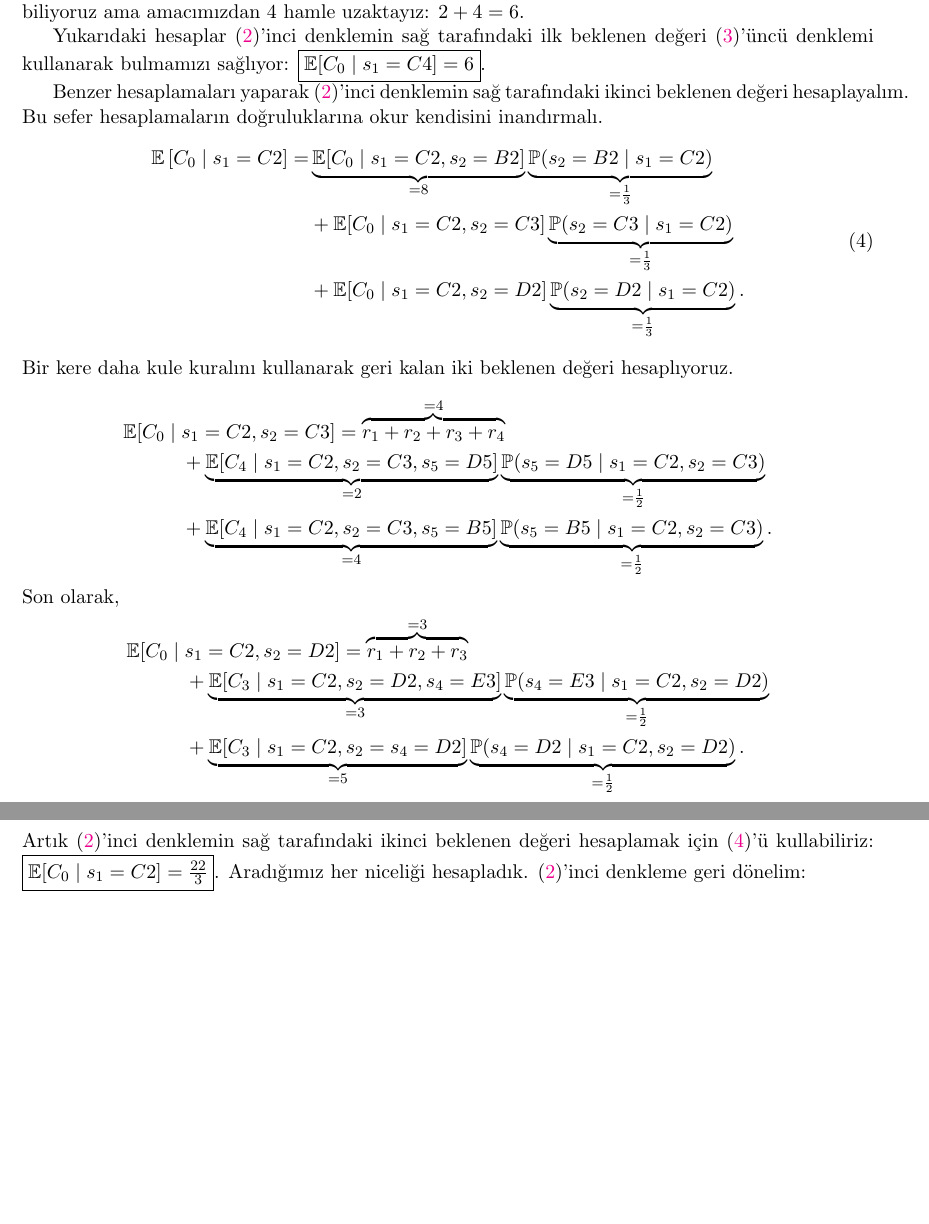
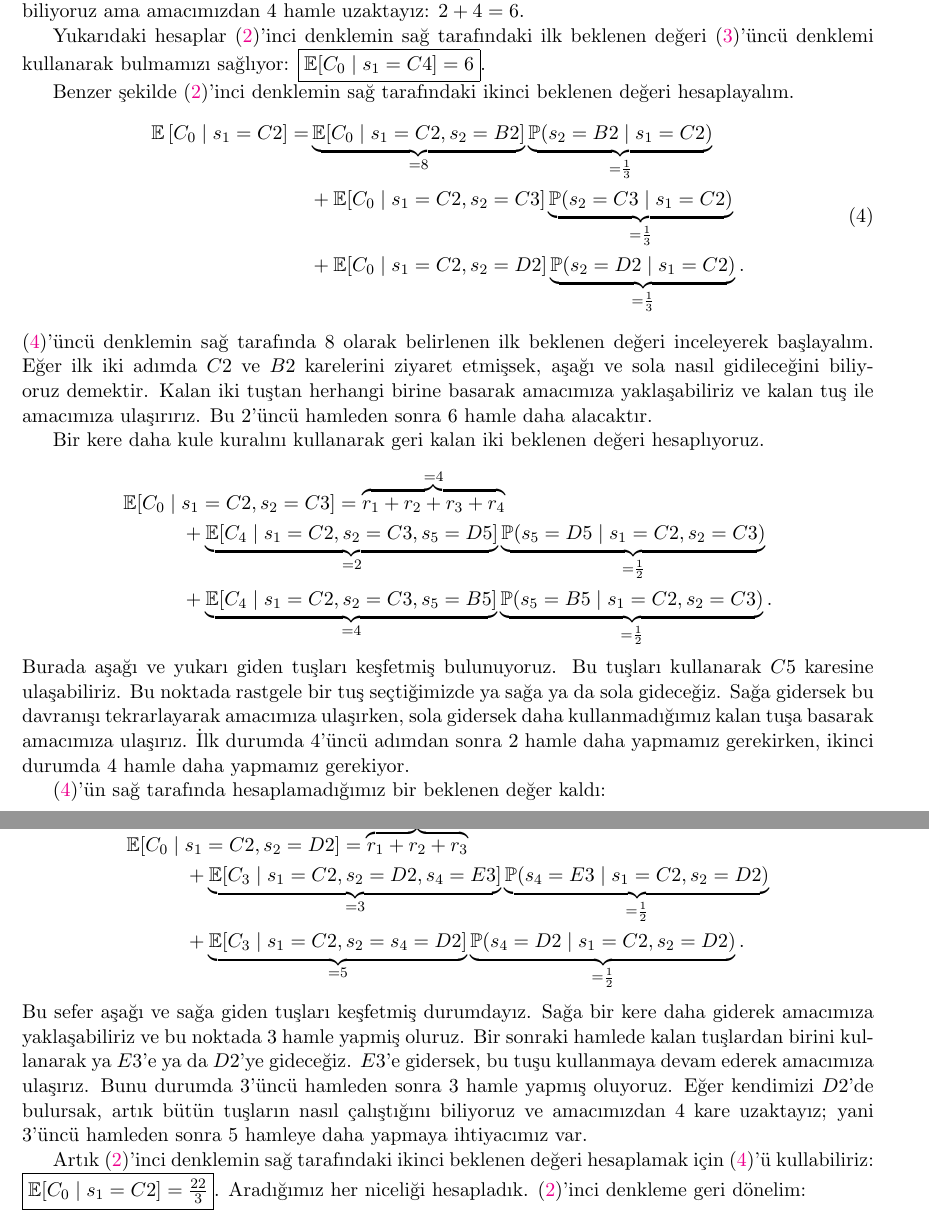
Before and after one commit to Symplectomorphism/miscellaneous, a LaTeX document (dolambac/TeX/root.tex, which reads dolambac/TeX/contents/solution.tex): two parts of pages 3 and 4 of 4, joined at a grey line, cut so that both start at the same text, the shorter picture padded with empty space. Compiled offline with pdfLaTeX.

Commit message:
Aciklamayi genislettim.

```diff
--- a/dolambac/TeX/contents/solution.tex
+++ b/dolambac/TeX/contents/solution.tex
@@ -174,9 +175,10 @@ bulmam{\i}z{\i} sa\u{g}l{\i}yor: \fbox{$\mathbb{E}[C_0 \mid s_1=C4] = 6$}.
 % \end{equation*}
 % %
 
-Benzer hesaplamalar{\i} yaparak~\eqref{eq:tower1}'inci denklemin sa\u{g}
-taraf{\i}ndaki ikinci beklenen de\u{g}eri hesaplayal{\i}m. Bu sefer
-hesaplamalar{\i}n do\u{g}ruluklar{\i}na okur kendisini inand{\i}rmal{\i}.
+Benzer \c{s}ekilde~\eqref{eq:tower1}'inci denklemin sa\u{g} taraf{\i}ndaki
+ikinci beklenen de\u{g}eri hesaplayal{\i}m.
+% Bu sefer
+% hesaplamalar{\i}n do\u{g}ruluklar{\i}na okur kendisini inand{\i}rmal{\i}.
 %
 \begin{align}
     \begin{split}
@@ -189,6 +191,14 @@ hesaplamalar{\i}n do\u{g}ruluklar{\i}na okur kendisini inand{\i}rmal{\i}.
 \end{align}
 %
 \hphantom{aha} \\[-1ex]
+\eqref{eq:tower3}'\"{u}nc\"{u} denklemin sa\u{g} taraf{\i}nda $8$ olarak
+belirlenen ilk beklenen de\u{g}eri inceleyerek ba\c{s}layal{\i}m. E\u{g}er ilk
+iki ad{\i}mda $C2$ ve $B2$ karelerini ziyaret etmi\c{s}sek, a\c{s}a\u{g}{\i} ve
+sola nas{\i}l gidilece\u{g}ini biliyoruz demektir. Kalan iki tu\c{s}tan herhangi
+birine basarak amac{\i}m{\i}za yakla\c{s}abiliriz ve kalan tu\c{s} ile
+amac{\i}m{\i}za ula\c{s}{\i}r{\i}r{\i}z. Bu $2$'\"{u}nc\"{u} hamleden sonra $6$
+hamle daha alacakt{\i}r.
+
 Bir kere daha kule kural{\i}n{\i} kullanarak geri kalan iki beklenen de\u{g}eri
 hesapl{\i}yoruz.
 %
@@ -201,7 +211,18 @@ hesapl{\i}yoruz.
 \end{align*}
 %
 \hphantom{aha} \\[-2ex]
-Son olarak,
+Burada a\c{s}a\u{g}{\i} ve yukar{\i} giden tu\c{s}lar{\i} ke\c{s}fetmi\c{s}
+bulunuyoruz. Bu tu\c{s}lar{\i} kullanarak $C5$ karesine ula\c{s}abiliriz. Bu
+noktada rastgele bir tu\c{s} se\c{c}ti\u{g}imizde ya sa\u{g}a ya da sola
+gidece\u{g}iz. Sa\u{g}a gidersek bu davran{\i}\c{s}{\i} tekrarlayarak
+amac{\i}m{\i}za ula\c{s}{\i}rken, sola gidersek daha
+kullanmad{\i}\u{g}{\i}m{\i}z kalan tu\c{s}a basarak amac{\i}m{\i}za
+ula\c{s}{\i}r{\i}z. \.{I}lk durumda $4$'\"{u}nc\"{u} ad{\i}mdan sonra $2$ hamle
+daha yapmam{\i}z gerekirken, ikinci durumda $4$ hamle daha yapmam{\i}z
+gerekiyor.
+
+\eqref{eq:tower3}'\"{u}n sa\u{g} taraf{\i}nda hesaplamad{\i}\u{g}{\i}m{\i}z bir
+beklenen de\u{g}er kald{\i}:
 %
 \vspace{-2mm}
 \begin{align*}
@@ -212,6 +233,18 @@ Son olarak,
     \end{split}
 \end{align*}
 %
+\hphantom{aha} \\[-2ex]
+Bu sefer a\c{s}a\u{g}{\i} ve sa\u{g}a giden tu\c{s}lar{\i} ke\c{s}fetmi\c{s}
+durumday{\i}z. Sa\u{g}a bir kere daha giderek amac{\i}m{\i}za yakla\c{s}abiliriz
+ve bu noktada $3$ hamle yapm{i}\c{s} oluruz. Bir sonraki hamlede kalan
+tu\c{s}lardan birini kullanarak ya $E3$'e ya da $D2$'ye gidece\u{g}iz. $E3$'e
+gidersek, bu tu\c{s}u kullanmaya devam ederek amac{\i}m{\i}za
+ula\c{s}{\i}r{\i}z. Bunu durumda $3$'\"{u}nc\"{u} hamleden sonra $3$ hamle
+yapm{\i}\c{s} oluyoruz. E\u{g}er kendimizi $D2$'de bulursak, art{\i}k
+b\"{u}t\"{u}n tu\c{s}lar{\i}n nas{\i}l \c{c}al{\i}\c{s}t{\i}\u{g}{\i}n{\i}
+biliyoruz ve amac{\i}m{\i}zdan $4$ kare uzaktay{\i}z; yani $3$'\"{u}nc\"{u}
+hamleden sonra $5$ hamleye daha yapmaya ihtiyac{\i}m{\i}z var.
+
 Art{\i}k \eqref{eq:tower1}'inci denklemin sa\u{g} taraf{\i}ndaki ikinci beklenen
 de\u{g}eri hesaplamak i\c{c}in~\eqref{eq:tower3}'\"{u} kullabiliriz:
 \fbox{$\mathbb{E}[C_0 \mid s_1=C2] = \frac{22}{3}$}.
```
Also changed, not shown: dolambac/TeX/root.pdf, dolambac/TeX/contents/solution.tex (5 more changed lines).
